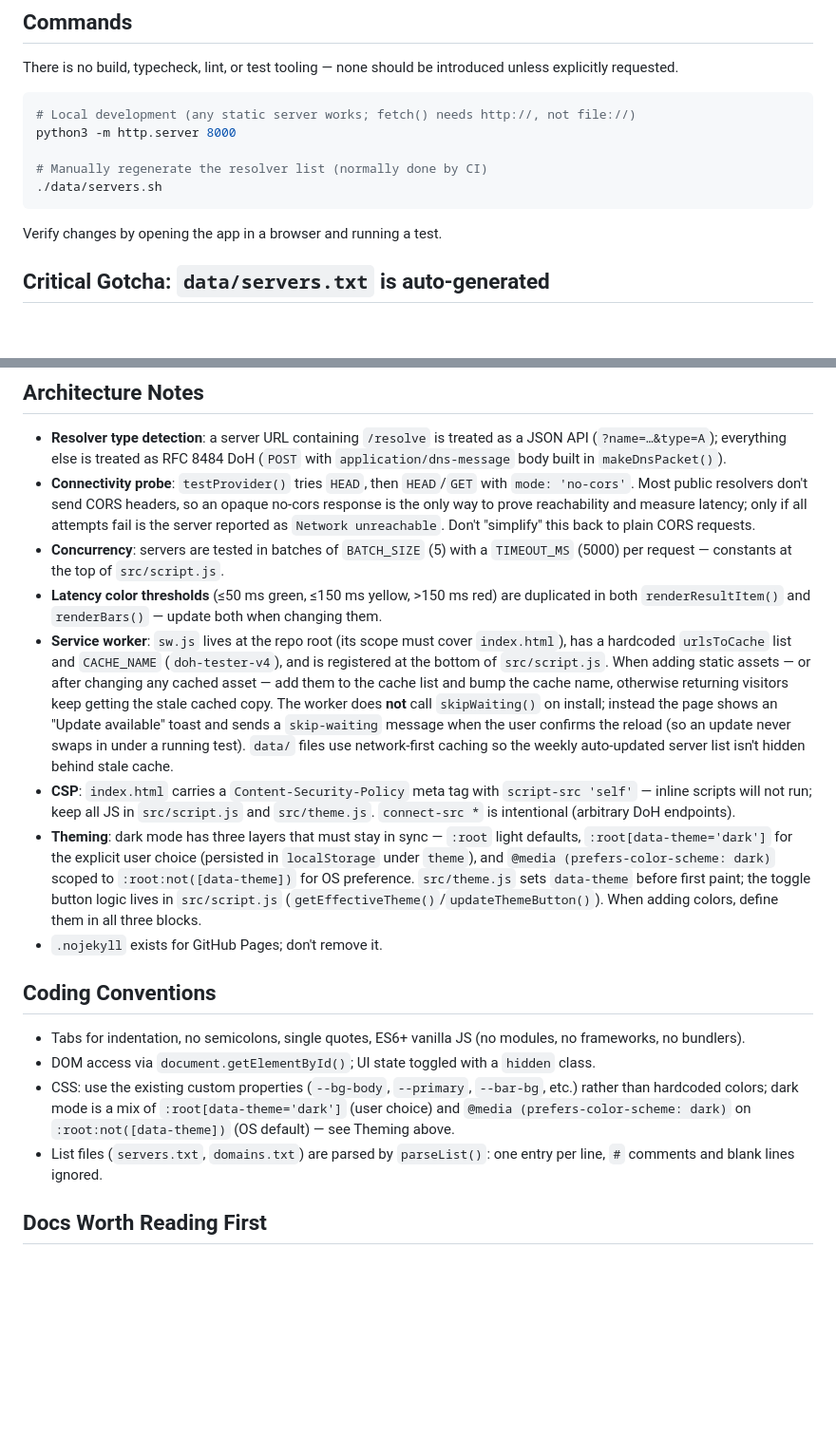
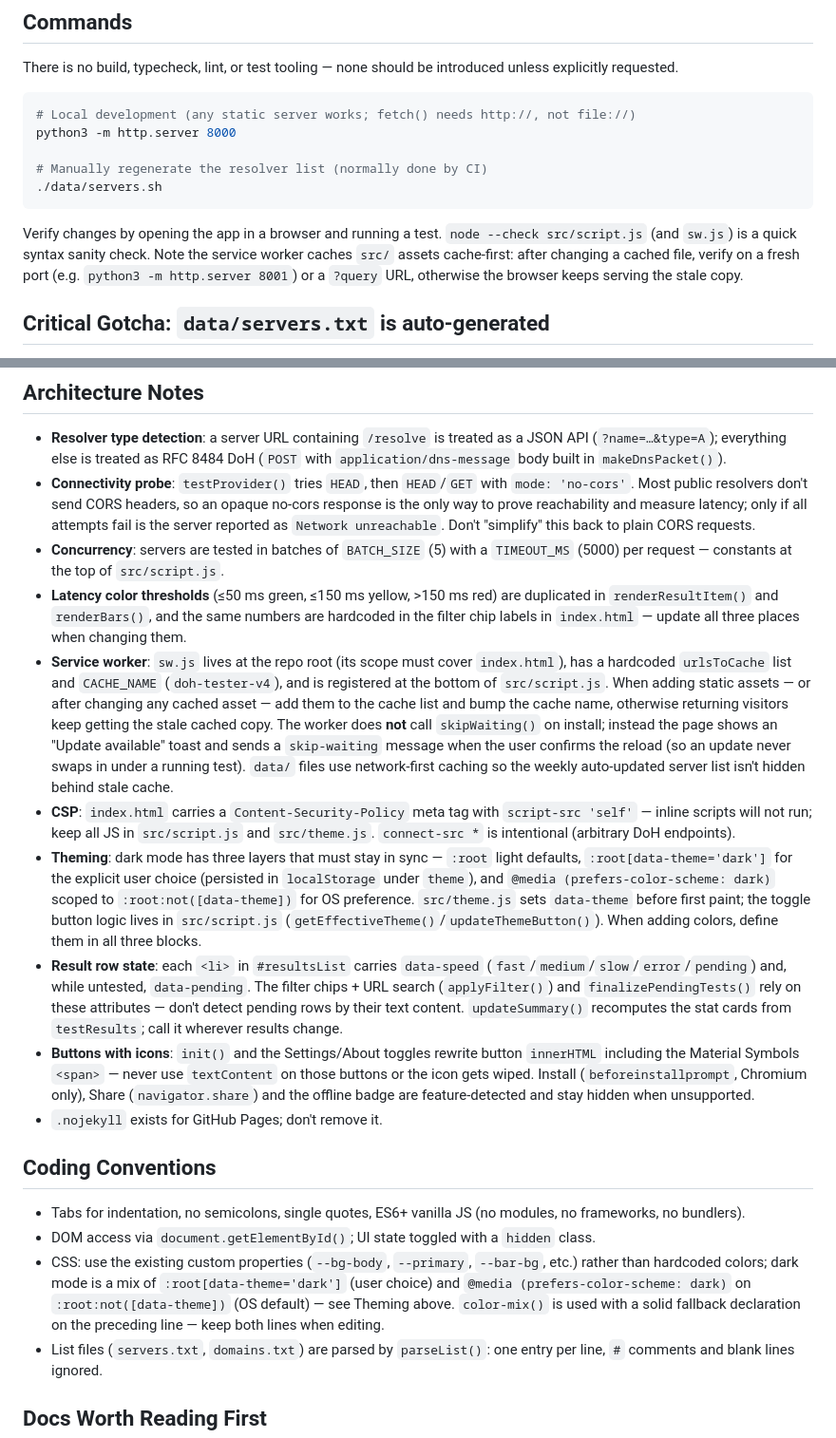
Before and after one commit to Viktor45/race, a Markdown page: AGENTS.md, 2 parts joined by grey strips. Shown at 95% size. Rendered like a GitHub page; blank space fills up the shorter version.

````diff
--- a/AGENTS.md
+++ b/AGENTS.md
@@ -30,7 +30,7 @@ python3 -m http.server 8000
 ./data/servers.sh
 ```
 
-Verify changes by opening the app in a browser and running a test.
+Verify changes by opening the app in a browser and running a test. `node --check src/script.js` (and `sw.js`) is a quick syntax sanity check. Note the service worker caches `src/` assets cache-first: after changing a cached file, verify on a fresh port (e.g. `python3 -m http.server 8001`) or a `?query` URL, otherwise the browser keeps serving the stale copy.
 
 ## Critical Gotcha: `data/servers.txt` is auto-generated
 
@@ -41,17 +41,19 @@ Verify changes by opening the app in a browser and running a test.
 - **Resolver type detection**: a server URL containing `/resolve` is treated as a JSON API (`?name=…&type=A`); everything else is treated as RFC 8484 DoH (`POST` with `application/dns-message` body built in `makeDnsPacket()`).
 - **Connectivity probe**: `testProvider()` tries `HEAD`, then `HEAD`/`GET` with `mode: 'no-cors'`. Most public resolvers don't send CORS headers, so an opaque no-cors response is the only way to prove reachability and measure latency; only if all attempts fail is the server reported as `Network unreachable`. Don't "simplify" this back to plain CORS requests.
 - **Concurrency**: servers are tested in batches of `BATCH_SIZE` (5) with a `TIMEOUT_MS` (5000) per request — constants at the top of `src/script.js`.
-- **Latency color thresholds** (≤50 ms green, ≤150 ms yellow, >150 ms red) are duplicated in both `renderResultItem()` and `renderBars()` — update both when changing them.
+- **Latency color thresholds** (≤50 ms green, ≤150 ms yellow, >150 ms red) are duplicated in `renderResultItem()` and `renderBars()`, and the same numbers are hardcoded in the filter chip labels in `index.html` — update all three places when changing them.
 - **Service worker**: `sw.js` lives at the repo root (its scope must cover `index.html`), has a hardcoded `urlsToCache` list and `CACHE_NAME` (`doh-tester-v4`), and is registered at the bottom of `src/script.js`. When adding static assets — or after changing any cached asset — add them to the cache list and bump the cache name, otherwise returning visitors keep getting the stale cached copy. The worker does **not** call `skipWaiting()` on install; instead the page shows an "Update available" toast and sends a `skip-waiting` message when the user confirms the reload (so an update never swaps in under a running test). `data/` files use network-first caching so the weekly auto-updated server list isn't hidden behind stale cache.
 - **CSP**: `index.html` carries a `Content-Security-Policy` meta tag with `script-src 'self'` — inline scripts will not run; keep all JS in `src/script.js` and `src/theme.js`. `connect-src *` is intentional (arbitrary DoH endpoints).
 - **Theming**: dark mode has three layers that must stay in sync — `:root` light defaults, `:root[data-theme='dark']` for the explicit user choice (persisted in `localStorage` under `theme`), and `@media (prefers-color-scheme: dark)` scoped to `:root:not([data-theme])` for OS preference. `src/theme.js` sets `data-theme` before first paint; the toggle button logic lives in `src/script.js` (`getEffectiveTheme()`/`updateThemeButton()`). When adding colors, define them in all three blocks.
+- **Result row state**: each `<li>` in `#resultsList` carries `data-speed` (`fast`/`medium`/`slow`/`error`/`pending`) and, while untested, `data-pending`. The filter chips + URL search (`applyFilter()`) and `finalizePendingTests()` rely on these attributes — don't detect pending rows by their text content. `updateSummary()` recomputes the stat cards from `testResults`; call it wherever results change.
+- **Buttons with icons**: `init()` and the Settings/About toggles rewrite button `innerHTML` including the Material Symbols `<span>` — never use `textContent` on those buttons or the icon gets wiped. Install (`beforeinstallprompt`, Chromium only), Share (`navigator.share`) and the offline badge are feature-detected and stay hidden when unsupported.
 - `.nojekyll` exists for GitHub Pages; don't remove it.
 
 ## Coding Conventions
 
 - Tabs for indentation, no semicolons, single quotes, ES6+ vanilla JS (no modules, no frameworks, no bundlers).
 - DOM access via `document.getElementById()`; UI state toggled with a `hidden` class.
-- CSS: use the existing custom properties (`--bg-body`, `--primary`, `--bar-bg`, etc.) rather than hardcoded colors; dark mode is a mix of `:root[data-theme='dark']` (user choice) and `@media (prefers-color-scheme: dark)` on `:root:not([data-theme])` (OS default) — see Theming above.
+- CSS: use the existing custom properties (`--bg-body`, `--primary`, `--bar-bg`, etc.) rather than hardcoded colors; dark mode is a mix of `:root[data-theme='dark']` (user choice) and `@media (prefers-color-scheme: dark)` on `:root:not([data-theme])` (OS default) — see Theming above. `color-mix()` is used with a solid fallback declaration on the preceding line — keep both lines when editing.
 - List files (`servers.txt`, `domains.txt`) are parsed by `parseList()`: one entry per line, `#` comments and blank lines ignored.
 
 ## Docs Worth Reading First
````
Also changed, not shown: README.md (+7 -5 lines).
